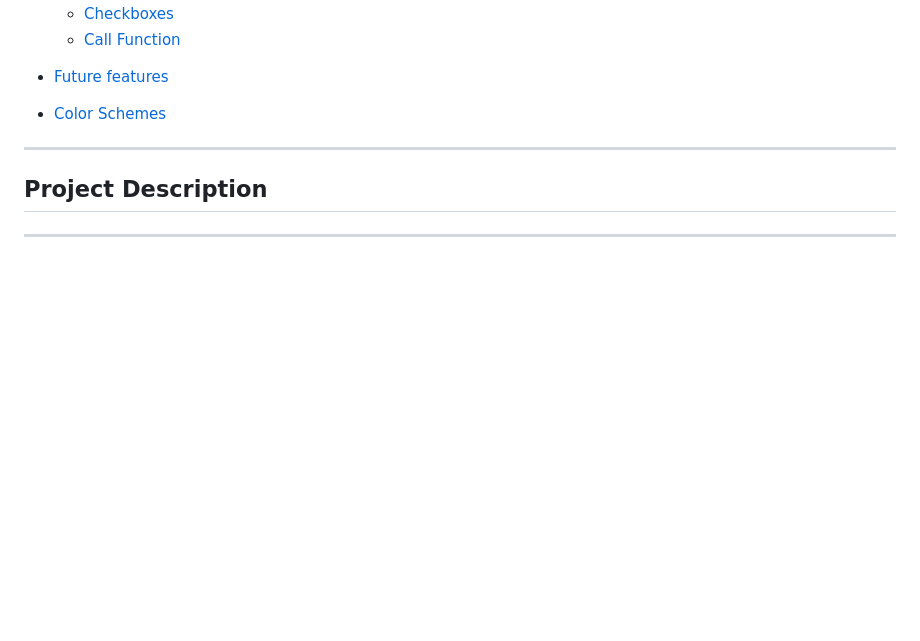
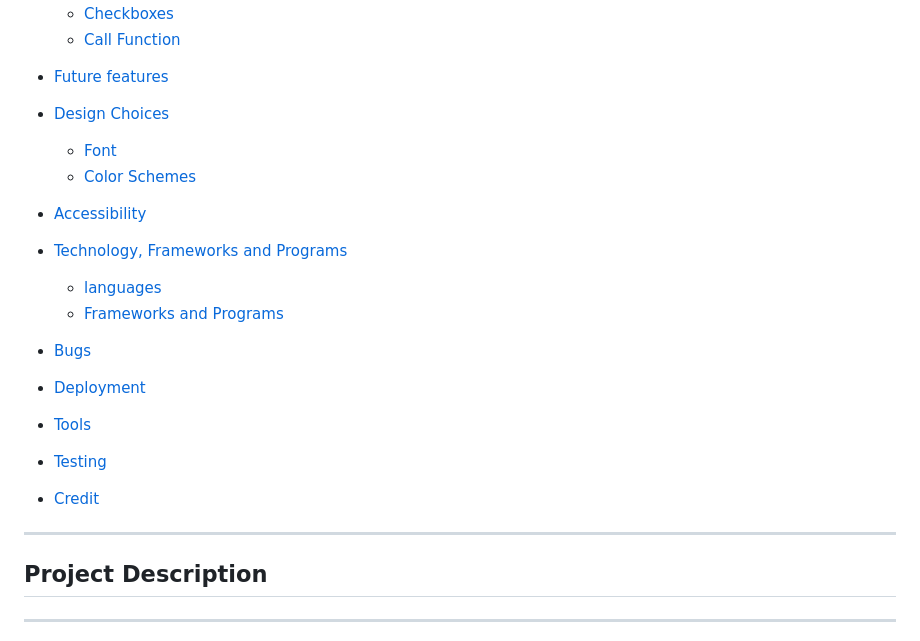
Before and after one commit to belovedpearl/Green_Space-PP1, a Markdown page: README.md, the part around one of its changes. Drawn GitHub-style; blank space fills up the shorter version.

```diff
--- a/README.md
+++ b/README.md
@@ -27,10 +27,21 @@
     * [Call Function](#call-function)
 
 * [Future features](#future-features)
-* [Color Schemes](#colour-scheme)
+* [Design Choices](#design-choices)
+   * [Font](#font)
+   * [Color Schemes](#colour-scheme)
 
+* [Accessibility](#accessibility)
 
+* [Technology, Frameworks and Programs](#technology-frameworks-and-programs)
+     * [languages](#languages)
+     * [Frameworks and Programs](#frameworks-and-programs)
 
+* [Bugs](#bugs)
+* [Deployment](#deployment)
+* [Tools](#tools)
+* [Testing](#testing)
+* [Credit](#credits)
 
 
 
```
Also changed, not shown: other parts of README.md (+154 -3 lines).
